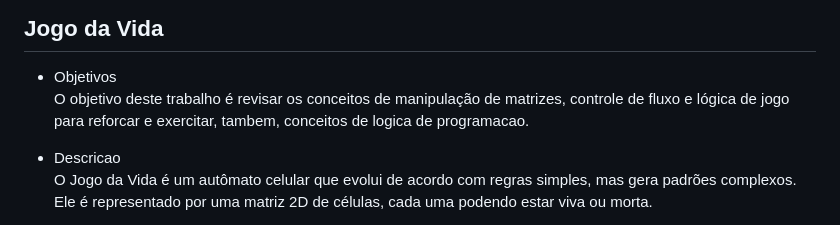
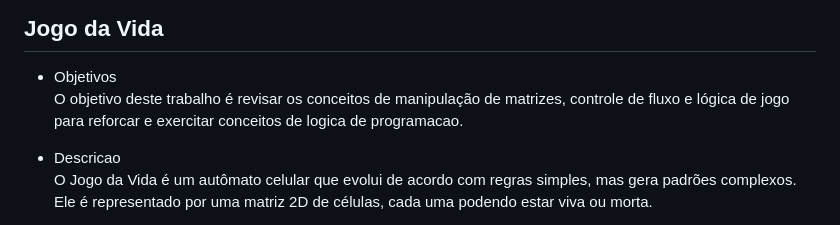
Before and after one commit to joaopaulocunhafaria/Faculdade, a Markdown page: AEDS/trabalho_de_aquecimento/redMe.md, the part around the change printed below. GitHub-like rendering.

```diff
--- a/AEDS/trabalho_de_aquecimento/redMe.md
+++ b/AEDS/trabalho_de_aquecimento/redMe.md
@@ -3,7 +3,7 @@
 <ul>
   <li >Objetivos</li>
   <p>O objetivo deste trabalho é revisar os conceitos de manipulação de matrizes, controle
-   de fluxo e lógica de jogo para reforcar e exercitar, tambem, conceitos de logica de programacao.</p>
+   de fluxo e lógica de jogo para reforcar e exercitar conceitos de logica de programacao.</p>
   <li>Descricao</li>
   <p>O Jogo da Vida é um autômato celular que evolui de acordo com regras simples, mas
 gera padrões complexos. Ele é representado por uma matriz 2D de células, cada uma
```
Also changed, not shown: other parts of AEDS/trabalho_de_aquecimento/redMe.md (+18 -4 lines).
